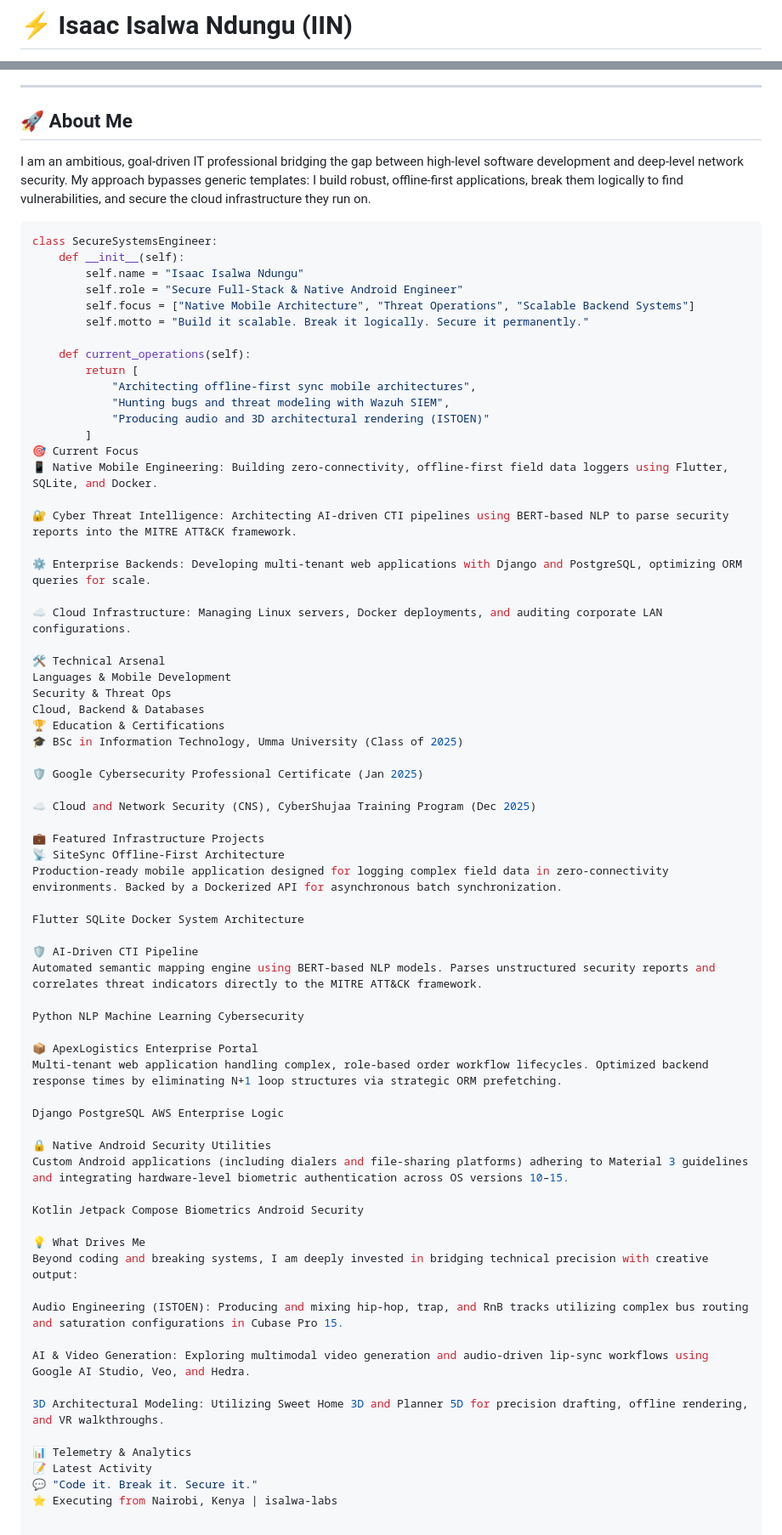
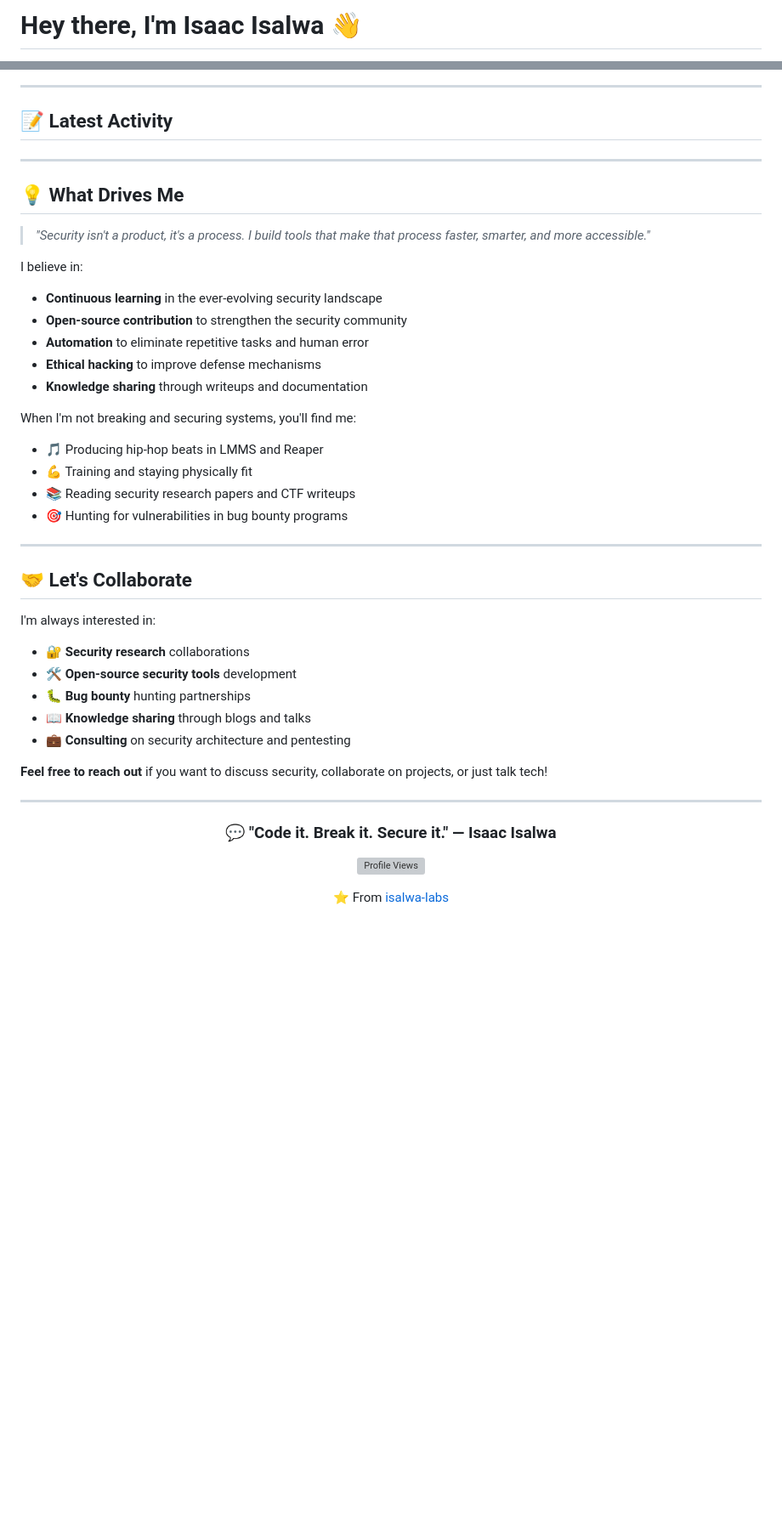
Before and after one commit to isalwa-labs/isalwa-labs, a Markdown page: README.md, 2 parts joined by grey strips. Shown at 85% size. Rendered like a GitHub page; blank space fills up the shorter version; grey boxes are pictures that could not be loaded.

Commit message:
Revise README with updated profile and links
Updated personal information, added new social media links, and revised professional focus in the README.

````diff
--- a/README.md
+++ b/README.md
@@ -1,4 +1,4 @@
-# ⚡ Isaac Isalwa Ndungu (IIN)
+# Hey there, I'm Isaac Isalwa 👋
 
 <div align="center">
 
@@ -12,75 +118,52 @@
 
 ---
 
-## 🚀 About Me
+## 📝 Latest Activity
 
-I am an ambitious, goal-driven IT professional bridging the gap between high-level software development and deep-level network security. My approach bypasses generic templates: I build robust, offline-first applications, break them logically to find vulnerabilities, and secure the cloud infrastructure they run on.
+<!--START_SECTION:activity-->
+<!-- This section will auto-update with your recent GitHub activity if you set up the workflow -->
+<!--END_SECTION:activity-->
 
-```python
-class SecureSystemsEngineer:
-    def __init__(self):
-        self.name = "Isaac Isalwa Ndungu"
-        self.role = "Secure Full-Stack & Native Android Engineer"
-        self.focus = ["Native Mobile Architecture", "Threat Operations", "Scalable Backend Systems"]
-        self.motto = "Build it scalable. Break it logically. Secure it permanently."
+---
 
-    def current_operations(self):
-        return [
-            "Architecting offline-first sync mobile architectures",
-            "Hunting bugs and threat modeling with Wazuh SIEM",
-            "Producing audio and 3D architectural rendering (ISTOEN)"
-        ]
-🎯 Current Focus
-📱 Native Mobile Engineering: Building zero-connectivity, offline-first field data loggers using Flutter, SQLite, and Docker.
+## 💡 What Drives Me
 
-🔐 Cyber Threat Intelligence: Architecting AI-driven CTI pipelines using BERT-based NLP to parse security reports into the MITRE ATT&CK framework.
+> *"Security isn't a product, it's a process. I build tools that make that process faster, smarter, and more accessible."*
 
-⚙️ Enterprise Backends: Developing multi-tenant web applications with Django and PostgreSQL, optimizing ORM queries for scale.
+I believe in:
+- **Continuous learning** in the ever-evolving security landscape
+- **Open-source contribution** to strengthen the security community
+- **Automation** to eliminate repetitive tasks and human error
+- **Ethical hacking** to improve defense mechanisms
+- **Knowledge sharing** through writeups and documentation
 
-☁️ Cloud Infrastructure: Managing Linux servers, Docker deployments, and auditing corporate LAN configurations.
+When I'm not breaking and securing systems, you'll find me:
+- 🎵 Producing hip-hop beats in LMMS and Reaper
+- 💪 Training and staying physically fit
+- 📚 Reading security research papers and CTF writeups
+- 🎯 Hunting for vulnerabilities in bug bounty programs
 
-🛠️ Technical Arsenal
-Languages & Mobile Development
-Security & Threat Ops
-Cloud, Backend & Databases
-🏆 Education & Certifications
-🎓 BSc in Information Technology, Umma University (Class of 2025)
+---
 
-🛡️ Google Cybersecurity Professional Certificate (Jan 2025)
+## 🤝 Let's Collaborate
 
-☁️ Cloud and Network Security (CNS), CyberShujaa Training Program (Dec 2025)
+I'm always interested in:
+- 🔐 **Security research** collaborations
+- 🛠️ **Open-source security tools** development
+- 🐛 **Bug bounty** hunting partnerships
+- 📖 **Knowledge sharing** through blogs and talks
+- 💼 **Consulting** on security architecture and pentesting
 
-💼 Featured Infrastructure Projects
-📡 SiteSync Offline-First Architecture
-Production-ready mobile application designed for logging complex field data in zero-connectivity environments. Backed by a Dockerized API for asynchronous batch synchronization.
+**Feel free to reach out** if you want to discuss security, collaborate on projects, or just talk tech!
 
-Flutter SQLite Docker System Architecture
+---
 
-🛡️ AI-Driven CTI Pipeline
-Automated semantic mapping engine using BERT-based NLP models. Parses unstructured security reports and correlates threat indicators directly to the MITRE ATT&CK framework.
+<div align="center">
 
-Python NLP Machine Learning Cybersecurity
+### 💬 "Code it. Break it. Secure it." — Isaac Isalwa
 
-📦 ApexLogistics Enterprise Portal
-Multi-tenant web application handling complex, role-based order workflow lifecycles. Optimized backend response times by eliminating N+1 loop structures via strategic ORM prefetching.
+[![Profile Views](https://komarev.com/ghpvc/?username=isalwa-labs&color=blueviolet&style=flat-square)](https://github.com/isalwa-labs)
 
-Django PostgreSQL AWS Enterprise Logic
+⭐️ From [isalwa-labs](https://github.com/isalwa-labs)
 
-🔒 Native Android Security Utilities
-Custom Android applications (including dialers and file-sharing platforms) adhering to Material 3 guidelines and integrating hardware-level biometric authentication across OS versions 10–15.
-
-Kotlin Jetpack Compose Biometrics Android Security
-
-💡 What Drives Me
-Beyond coding and breaking systems, I am deeply invested in bridging technical precision with creative output:
-
-Audio Engineering (ISTOEN): Producing and mixing hip-hop, trap, and RnB tracks utilizing complex bus routing and saturation configurations in Cubase Pro 15.
-
-AI & Video Generation: Exploring multimodal video generation and audio-driven lip-sync workflows using Google AI Studio, Veo, and Hedra.
-
-3D Architectural Modeling: Utilizing Sweet Home 3D and Planner 5D for precision drafting, offline rendering, and VR walkthroughs.
-
-📊 Telemetry & Analytics
-📝 Latest Activity
-💬 "Code it. Break it. Secure it."
-⭐️ Executing from Nairobi, Kenya | isalwa-labs
+</div>
````
Also changed, not shown: other parts of README.md (+110 -4 lines).
